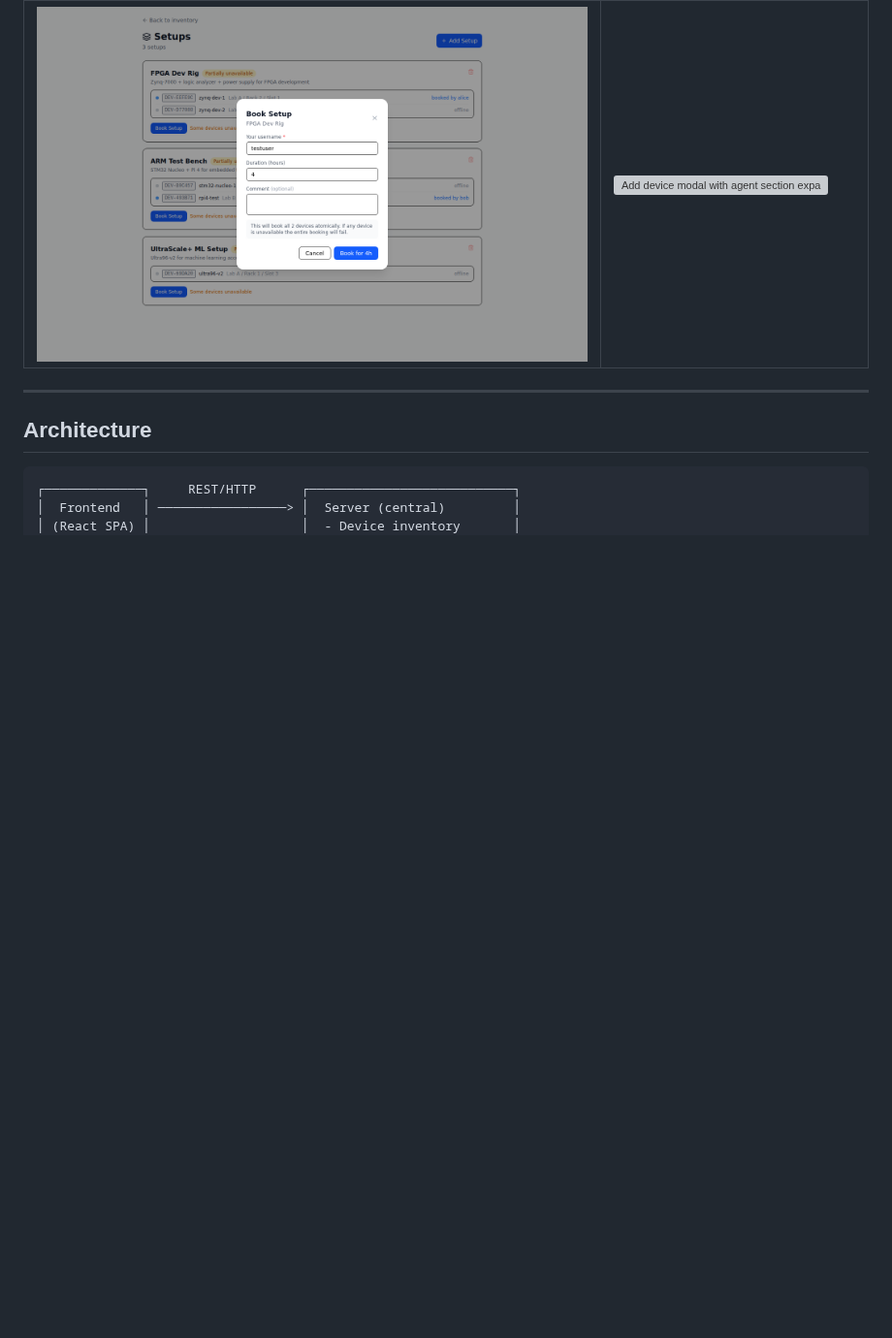
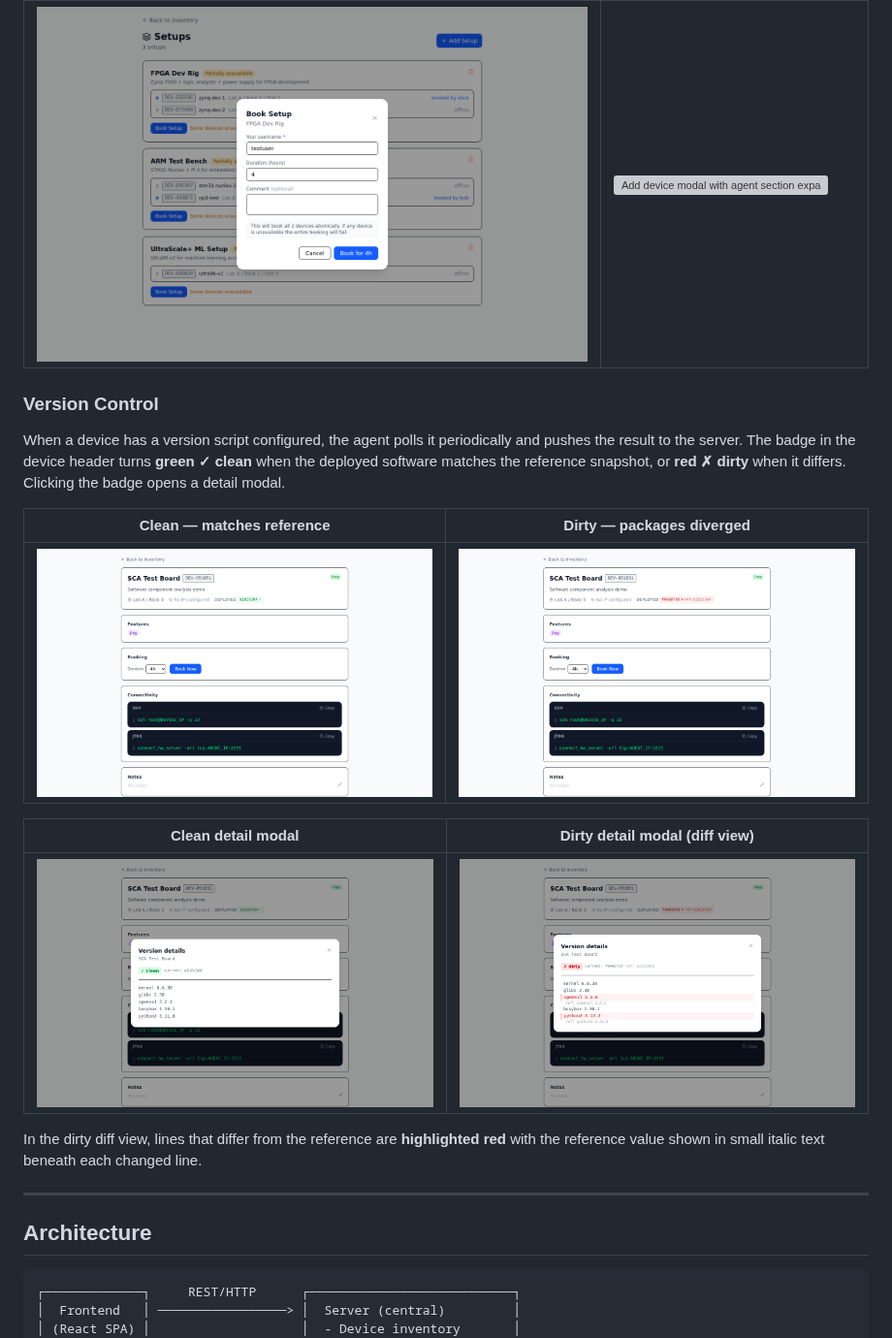
Before and after one commit to zskdan/boardfarm, a Markdown page: README.md, the part around the change. Shown at 97% size. Rendered like a GitHub page; pictures changed too: screenshots/version-clean-badge.png (added), screenshots/version-clean-modal.png (added), screenshots/version-dirty-badge.png (added); blank space fills up the shorter version; grey boxes are pictures that could not be loaded.

```diff
--- a/README.md
+++ b/README.md
@@ -19,6 +19,20 @@ A development device booking and inventory system for shared hardware labs. Team
 | Book Setup modal | Add device (agent section expanded) |
 |-----------------|-------------------------------------|
 | ![Book setup modal with duration and comment](screenshots/book-setup-modal.png) | ![Add device modal with agent section expanded showing USB, UART, JTAG and Power Control](screenshots/add-device-modal-agent.png) |
+
+### Version Control
+
+When a device has a version script configured, the agent polls it periodically and pushes the result to the server. The badge in the device header turns **green ✓ clean** when the deployed software matches the reference snapshot, or **red ✗ dirty** when it differs. Clicking the badge opens a detail modal.
+
+| Clean — matches reference | Dirty — packages diverged |
+|--------------------------|--------------------------|
+| ![Device header showing green clean badge](screenshots/version-clean-badge.png) | ![Device header showing red dirty badge with ref SHA](screenshots/version-dirty-badge.png) |
+
+| Clean detail modal | Dirty detail modal (diff view) |
+|-------------------|-------------------------------|
+| ![Modal showing current component versions](screenshots/version-clean-modal.png) | ![Modal with changed lines in red and reference values in italic below](screenshots/version-dirty-modal.png) |
+
+In the dirty diff view, lines that differ from the reference are **highlighted red** with the reference value shown in small italic text beneath each changed line.
 
 ---
 
```
Also changed, not shown: 1 other file.
